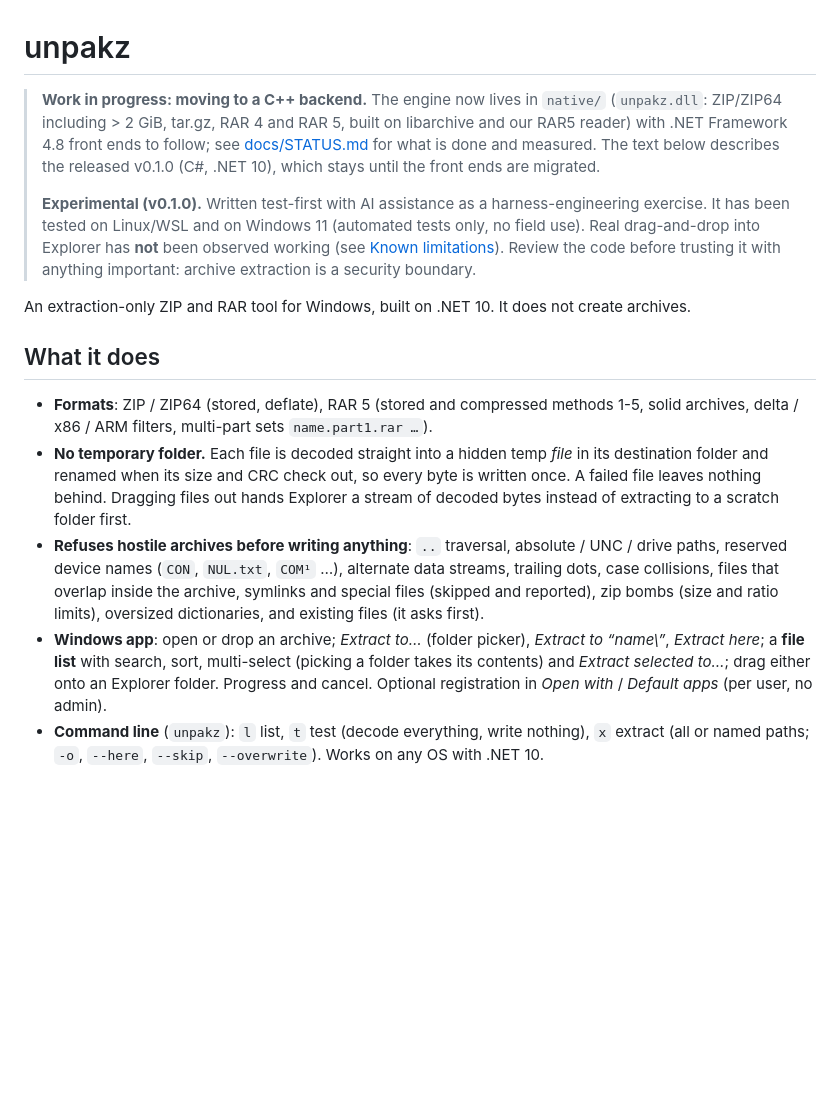
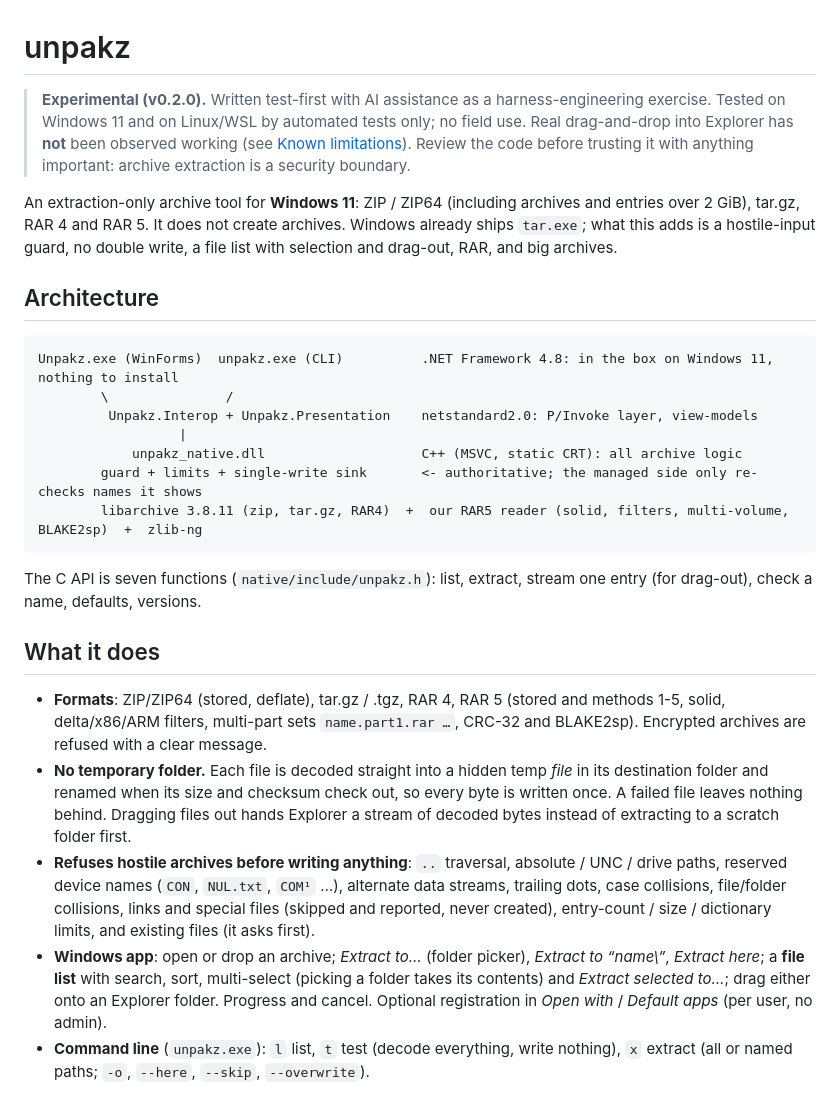
Before and after one commit to jfbobier/unpakz, a Markdown page: README.md, the part around one of its changes. GitHub-like rendering; blank space fills up the shorter version.

````diff
--- a/README.md
+++ b/README.md
@@ -1,31 +1,43 @@
 # unpakz
 
-> **Work in progress: moving to a C++ backend.** The engine now lives in `native/` (`unpakz.dll`: ZIP/ZIP64 including > 2 GiB, tar.gz, RAR 4 and
-> RAR 5, built on libarchive and our RAR5 reader) with .NET Framework 4.8 front ends to follow; see [docs/STATUS.md](docs/STATUS.md) for what is
-> done and measured. The text below describes the released v0.1.0 (C#, .NET 10), which stays until the front ends are migrated.
->
-> **Experimental (v0.1.0).** Written test-first with AI assistance as a harness-engineering exercise. It has been tested on Linux/WSL
-> and on Windows 11 (automated tests only, no field use). Real drag-and-drop into Explorer has **not** been observed working
-> (see [Known limitations](#known-limitations)). Review the code before trusting it with anything important: archive extraction is
-> a security boundary.
+> **Experimental (v0.2.0).** Written test-first with AI assistance as a harness-engineering exercise. Tested on Windows 11 and on
+> Linux/WSL by automated tests only; no field use. Real drag-and-drop into Explorer has **not** been observed working (see
+> [Known limitations](#known-limitations)). Review the code before trusting it with anything important: archive extraction is a
+> security boundary.
 
-An extraction-only ZIP and RAR tool for Windows, built on .NET 10. It does not create archives.
+An extraction-only archive tool for **Windows 11**: ZIP / ZIP64 (including archives and entries over 2 GiB), tar.gz, RAR 4 and RAR 5.
+It does not create archives. Windows already ships `tar.exe`; what this adds is a hostile-input guard, no double write, a file list
+with selection and drag-out, RAR, and big archives.
+
+## Architecture
+
+```
+Unpakz.exe (WinForms)  unpakz.exe (CLI)          .NET Framework 4.8: in the box on Windows 11, nothing to install
+        \               /
+         Unpakz.Interop + Unpakz.Presentation    netstandard2.0: P/Invoke layer, view-models
+                  |
+            unpakz_native.dll                    C++ (MSVC, static CRT): all archive logic
+        guard + limits + single-write sink       <- authoritative; the managed side only re-checks names it shows
+        libarchive 3.8.11 (zip, tar.gz, RAR4)  +  our RAR5 reader (solid, filters, multi-volume, BLAKE2sp)  +  zlib-ng
+```
+
+The C API is seven functions (`native/include/unpakz.h`): list, extract, stream one entry (for drag-out), check a name, defaults, versions.
 
 ## What it does
 
-* **Formats**: ZIP / ZIP64 (stored, deflate), RAR 5 (stored and compressed methods 1-5, solid archives, delta / x86 / ARM filters,
-  multi-part sets `name.part1.rar …`).
+* **Formats**: ZIP/ZIP64 (stored, deflate), tar.gz / .tgz, RAR 4, RAR 5 (stored and methods 1-5, solid, delta/x86/ARM filters,
+  multi-part sets `name.part1.rar …`, CRC-32 and BLAKE2sp). Encrypted archives are refused with a clear message.
 * **No temporary folder.** Each file is decoded straight into a hidden temp *file* in its destination folder and renamed when its size
-  and CRC check out, so every byte is written once. A failed file leaves nothing behind. Dragging files out hands Explorer a
+  and checksum check out, so every byte is written once. A failed file leaves nothing behind. Dragging files out hands Explorer a
   stream of decoded bytes instead of extracting to a scratch folder first.
 * **Refuses hostile archives before writing anything**: `..` traversal, absolute / UNC / drive paths, reserved device names (`CON`,
-  `NUL.txt`, `COM¹` …), alternate data streams, trailing dots, case collisions, files that overlap inside the archive, symlinks and
-  special files (skipped and reported), zip bombs (size and ratio limits), oversized dictionaries, and existing files (it asks first).
+  `NUL.txt`, `COM¹` …), alternate data streams, trailing dots, case collisions, file/folder collisions, links and special files
+  (skipped and reported, never created), entry-count / size / dictionary limits, and existing files (it asks first).
 * **Windows app**: open or drop an archive; *Extract to…* (folder picker), *Extract to “name\”*, *Extract here*; a **file list** with
   search, sort, multi-select (picking a folder takes its contents) and *Extract selected to…*; drag either onto an Explorer folder.
   Progress and cancel. Optional registration in *Open with* / *Default apps* (per user, no admin).
-* **Command line** (`unpakz`): `l` list, `t` test (decode everything, write nothing), `x` extract (all or named paths; `-o`, `--here`,
-  `--skip`, `--overwrite`). Works on any OS with .NET 10.
+* **Command line** (`unpakz.exe`): `l` list, `t` test (decode everything, write nothing), `x` extract (all or named paths; `-o`, `--here`,
+  `--skip`, `--overwrite`).
 
 ![main window](docs/img/main.png) ![file list](docs/img/list.png)
 
````
Also changed, not shown: other parts of README.md (+41 -34 lines), HARNESS.md (+13 -0 lines), docs/STATUS.md (+29 -38 lines), docs/decisions/0005-managed-layers-and-library-name.md (added, +13 -0 lines), docs/img/list.png, docs/img/main.png, 2 other files.
